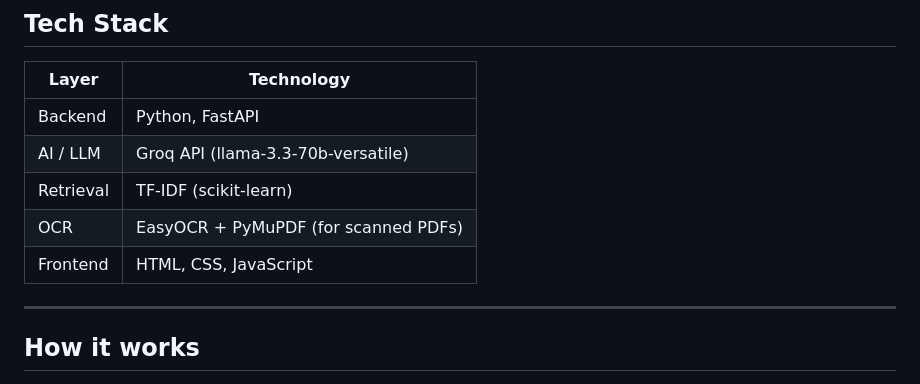
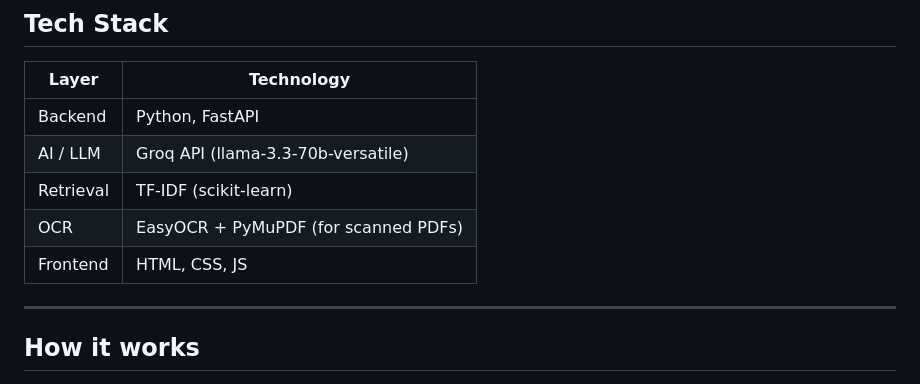
Before and after one commit to krishgoel20/Mini-RAG-App, a Markdown page: README.md, the part around the change. Drawn GitHub-style.

```diff
--- a/README.md
+++ b/README.md
@@ -28,7 +28,7 @@ from outside the uploaded content.
 | AI / LLM  | Groq API (llama-3.3-70b-versatile)      |
 | Retrieval | TF-IDF (scikit-learn)                   |
 | OCR       | EasyOCR + PyMuPDF (for scanned PDFs)   |
-| Frontend  | HTML, CSS, JavaScript                   |
+| Frontend  | HTML, CSS, JS                   |
 
 ---
 
```
